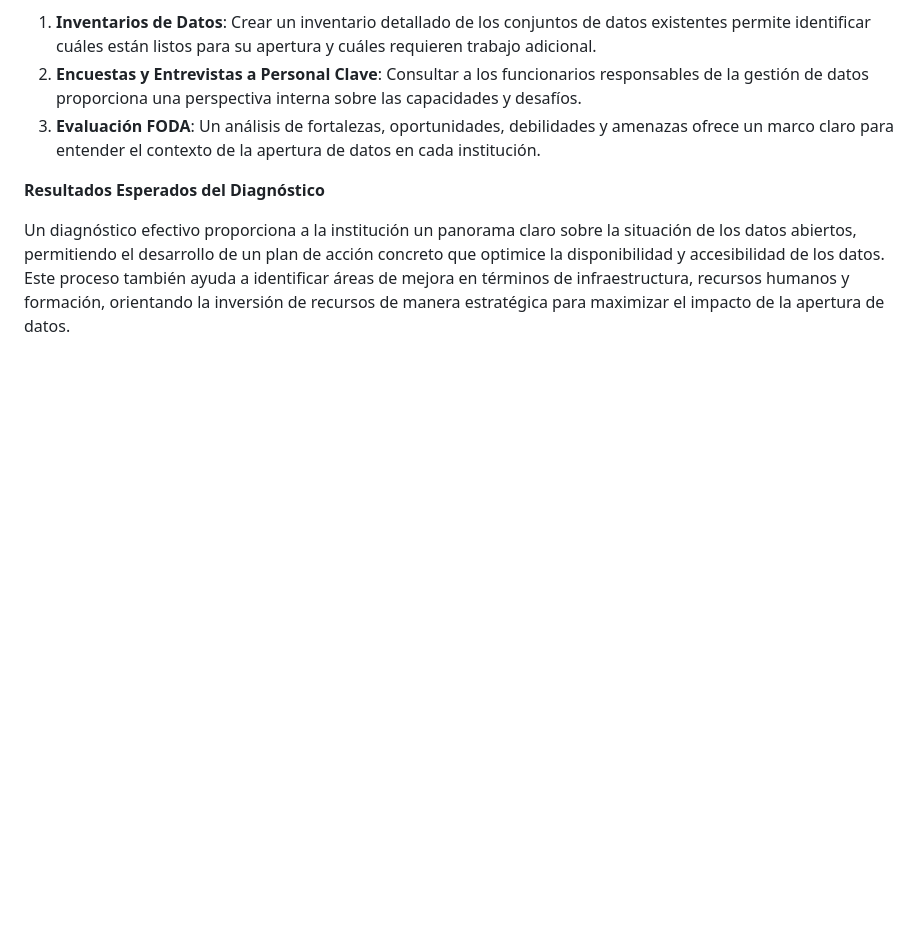
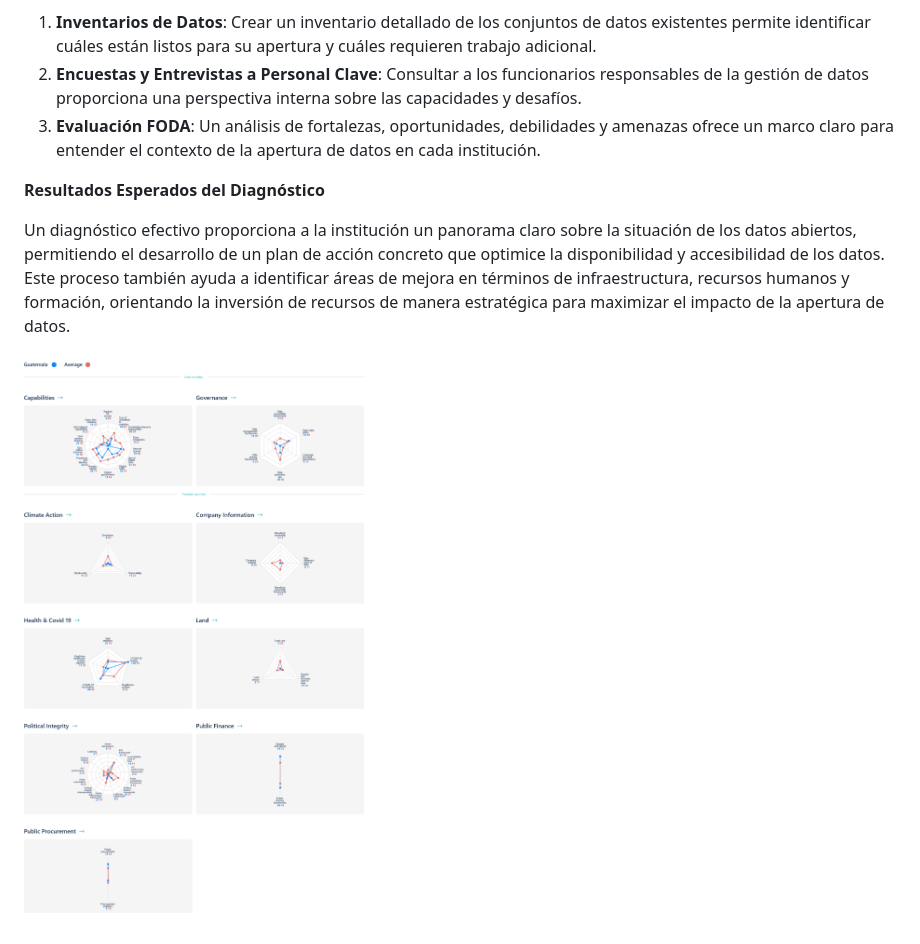
Before and after one commit to RedCiudadana/Centro-de-Datos_Abiertos, a Markdown page: src/transformacion/2024-03-19-diagnostico-de-da.md, the part around the change. Drawn GitHub-style; pictures changed too: assets/cms/global-data-barometer-guatemala-charts-page.png (added); blank space fills up the shorter version.

Commit message:
Update Componentes Principales “2024-03-19-diagnostico-de-da”

```diff
--- a/src/transformacion/2024-03-19-diagnostico-de-da.md
+++ b/src/transformacion/2024-03-19-diagnostico-de-da.md
@@ -26,4 +26,6 @@ El diagnóstico de datos abiertos puede realizarse a través de varias herramien
 
 Un diagnóstico efectivo proporciona a la institución un panorama claro sobre la situación de los datos abiertos, permitiendo el desarrollo de un plan de acción concreto que optimice la disponibilidad y accesibilidad de los datos. Este proceso también ayuda a identificar áreas de mejora en términos de infraestructura, recursos humanos y formación, orientando la inversión de recursos de manera estratégica para maximizar el impacto de la apertura de datos.
 
+![](/assets/cms/global-data-barometer-guatemala-charts-page.png)
+
 <!--EndFragment-->
```
